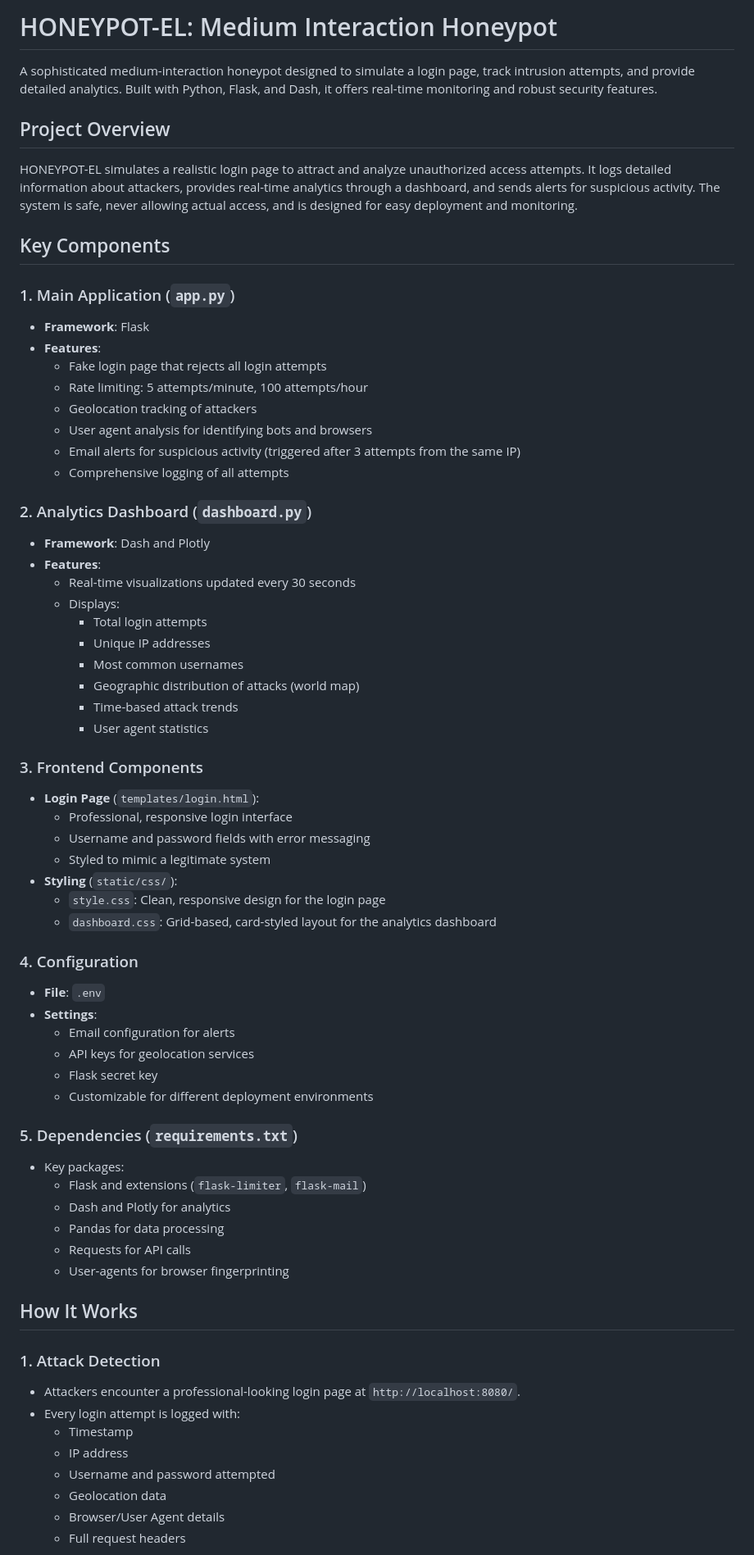
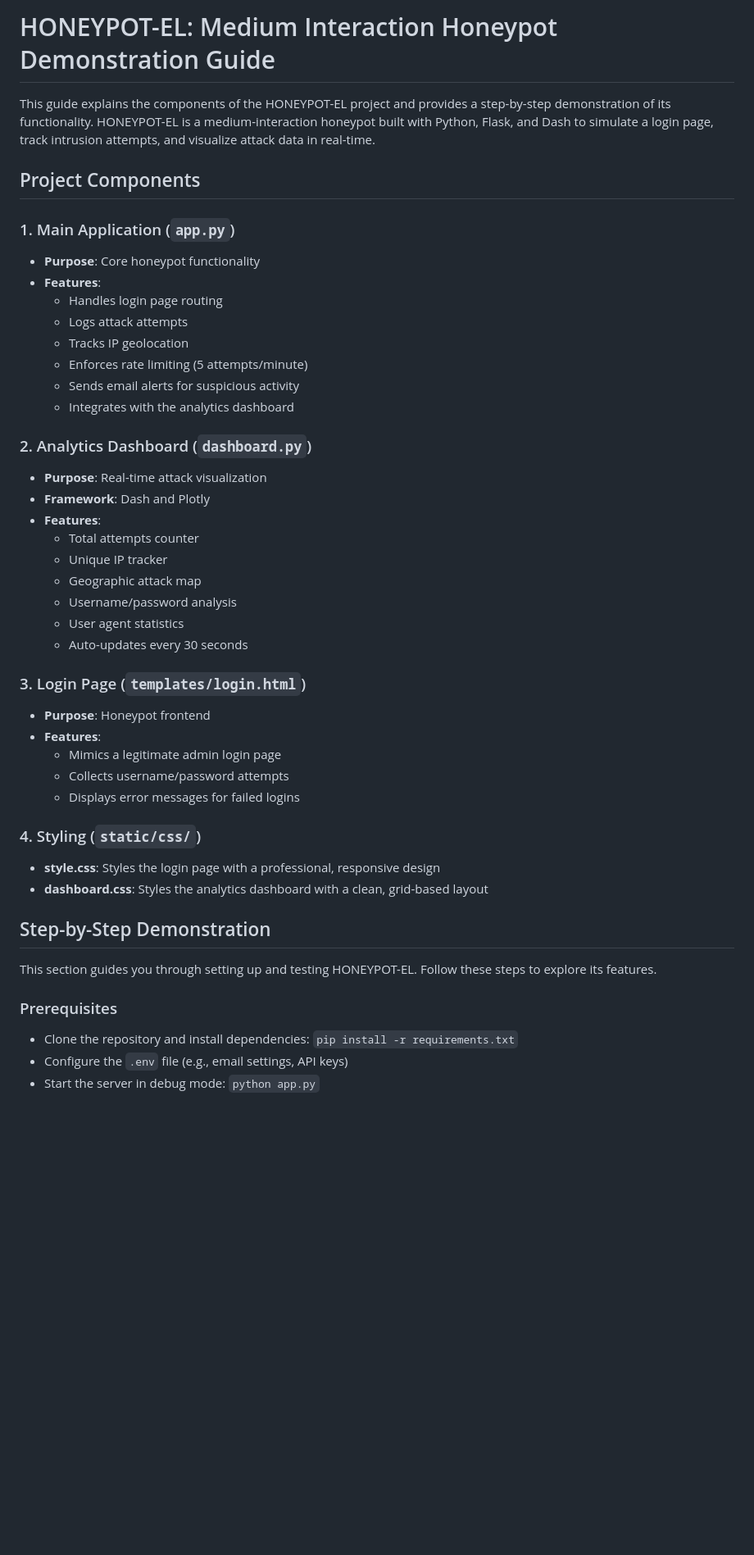
Before and after one commit to bendover6942069420/HoneypotEL, a Markdown page: README.md, the part around one of its changes. Shown at 82% size. GitHub-like rendering; blank space fills up the shorter version.

```diff
--- a/README.md
+++ b/README.md
@@ -1,69 +1,47 @@
-# HONEYPOT-EL: Medium Interaction Honeypot
+# HONEYPOT-EL: Medium Interaction Honeypot Demonstration Guide
 
-A sophisticated medium-interaction honeypot designed to simulate a login page, track intrusion attempts, and provide detailed analytics. Built with Python, Flask, and Dash, it offers real-time monitoring and robust security features.
+This guide explains the components of the HONEYPOT-EL project and provides a step-by-step demonstration of its functionality. HONEYPOT-EL is a medium-interaction honeypot built with Python, Flask, and Dash to simulate a login page, track intrusion attempts, and visualize attack data in real-time.
 
-## Project Overview
-
-HONEYPOT-EL simulates a realistic login page to attract and analyze unauthorized access attempts. It logs detailed information about attackers, provides real-time analytics through a dashboard, and sends alerts for suspicious activity. The system is safe, never allowing actual access, and is designed for easy deployment and monitoring.
-
-## Key Components
+## Project Components
 
 ### 1. Main Application (`app.py`)
-- **Framework**: Flask
+- **Purpose**: Core honeypot functionality
 - **Features**:
-  - Fake login page that rejects all login attempts
-  - Rate limiting: 5 attempts/minute, 100 attempts/hour
-  - Geolocation tracking of attackers
-  - User agent analysis for identifying bots and browsers
-  - Email alerts for suspicious activity (triggered after 3 attempts from the same IP)
-  - Comprehensive logging of all attempts
+  - Handles login page routing
+  - Logs attack attempts
+  - Tracks IP geolocation
+  - Enforces rate limiting (5 attempts/minute)
+  - Sends email alerts for suspicious activity
+  - Integrates with the analytics dashboard
 
 ### 2. Analytics Dashboard (`dashboard.py`)
+- **Purpose**: Real-time attack visualization
 - **Framework**: Dash and Plotly
 - **Features**:
-  - Real-time visualizations updated every 30 seconds
-  - Displays:
-    - Total login attempts
-    - Unique IP addresses
-    - Most common usernames
-    - Geographic distribution of attacks (world map)
-    - Time-based attack trends
-    - User agent statistics
+  - Total attempts counter
+  - Unique IP tracker
+  - Geographic attack map
+  - Username/password analysis
+  - User agent statistics
+  - Auto-updates every 30 seconds
 
-### 3. Frontend Components
-- **Login Page** (`templates/login.html`):
-  - Professional, responsive login interface
-  - Username and password fields with error messaging
-  - Styled to mimic a legitimate system
-- **Styling** (`static/css/`):
-  - `style.css`: Clean, responsive design for the login page
-  - `dashboard.css`: Grid-based, card-styled layout for the analytics dashboard
+### 3. Login Page (`templates/login.html`)
+- **Purpose**: Honeypot frontend
+- **Features**:
+  - Mimics a legitimate admin login page
+  - Collects username/password attempts
+  - Displays error messages for failed logins
 
-### 4. Configuration
-- **File**: `.env`
-- **Settings**:
-  - Email configuration for alerts
-  - API keys for geolocation services
-  - Flask secret key
-  - Customizable for different deployment environments
+### 4. Styling (`static/css/`)
+- **style.css**: Styles the login page with a professional, responsive design
+- **dashboard.css**: Styles the analytics dashboard with a clean, grid-based layout
 
-### 5. Dependencies (`requirements.txt`)
-- Key packages:
-  - Flask and extensions (`flask-limiter`, `flask-mail`)
-  - Dash and Plotly for analytics
-  - Pandas for data processing
-  - Requests for API calls
-  - User-agents for browser fingerprinting
+## Step-by-Step Demonstration
 
-## How It Works
+This section guides you through setting up and testing HONEYPOT-EL. Follow these steps to explore its features.
 
-### 1. Attack Detection
-- Attackers encounter a professional-looking login page at `http://localhost:8080/`.
-- Every login attempt is logged with:
-  - Timestamp
-  - IP address
-  - Username and password attempted
-  - Geolocation data
-  - Browser/User Agent details
-  - Full request headers
+### Prerequisites
+- Clone the repository and install dependencies: `pip install -r requirements.txt`
+- Configure the `.env` file (e.g., email settings, API keys)
+- Start the server in debug mode: `python app.py`
 
```
Also changed, not shown: other parts of README.md (+71 -30 lines).
